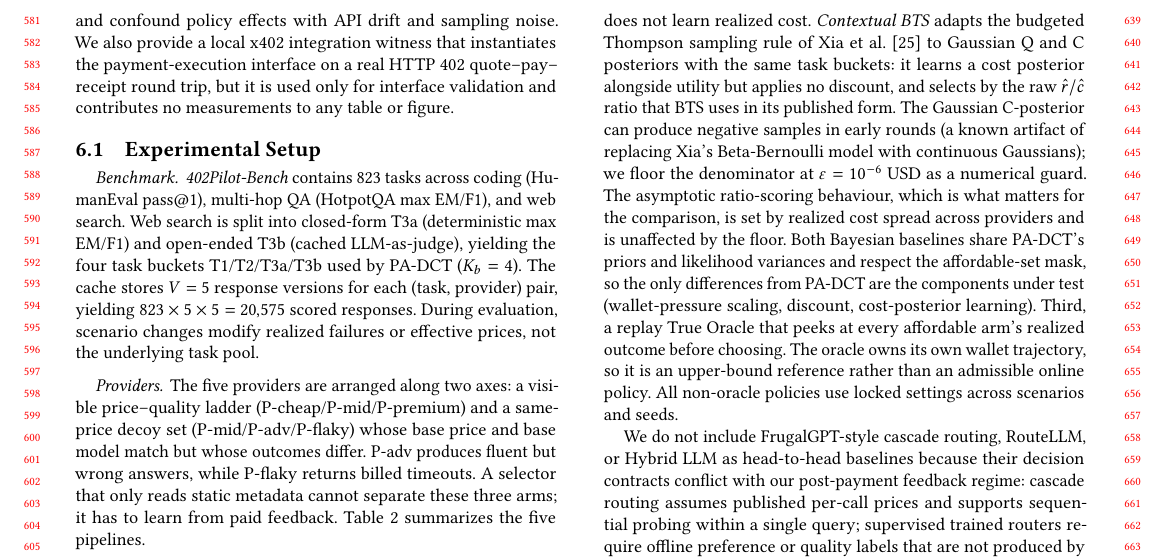
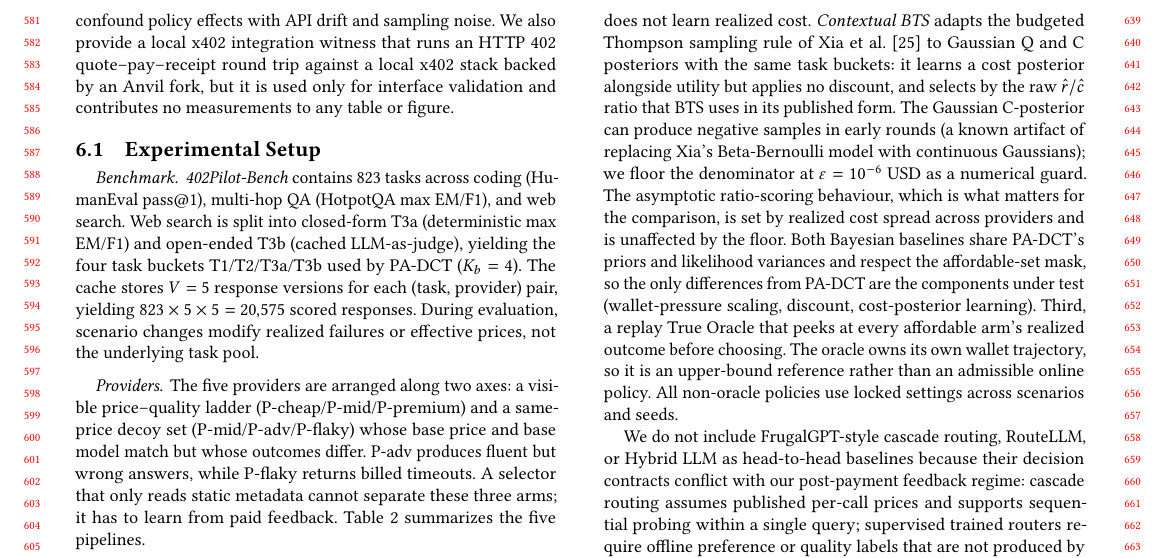
Before and after one commit to MCCodeAI/402Pilot, a LaTeX paper (paper/main.tex, which reads paper/sections/06_evaluation.tex): part of page 6 of 19, cut so that both start at the same text. Compiled offline with pdfLaTeX.

Commit message:
Specify local x402 witness stack

```diff
--- a/paper/sections/06_evaluation.tex
+++ b/paper/sections/06_evaluation.tex
@@ -1,7 +1,7 @@
 \section{Evaluation}
 \label{sec:eval}
 
-Agent-native payment decision-making is a new evaluation setting: an agent repeatedly chooses among paid providers, spends from a finite wallet, and learns only from post-payment outcomes. Existing LLM benchmarks do not capture this full loop, so we construct 402Pilot-Bench on top of public task datasets that provide recognizable workloads and established scorers. We instantiate this loop by pre-generating and scoring multiple responses for each task--provider pair, then replaying the cached outcomes under shared seeds, provider menus, wallet budgets, and market scenarios. This frozen-replay design preserves real LLM output variation while avoiding repeated live provider calls, which would add cost and confound policy effects with API drift and sampling noise. We also provide a local x402 integration witness that instantiates the payment-execution interface on a real HTTP 402 quote--pay--receipt round trip, but it is used only for interface validation and contributes no measurements to any table or figure.
+Agent-native payment decision-making is a new evaluation setting: an agent repeatedly chooses among paid providers, spends from a finite wallet, and learns only from post-payment outcomes. Existing LLM benchmarks do not capture this full loop, so we construct 402Pilot-Bench on top of public task datasets that provide recognizable workloads and established scorers. We instantiate this loop by pre-generating and scoring multiple responses for each task--provider pair, then replaying the cached outcomes under shared seeds, provider menus, wallet budgets, and market scenarios. This frozen-replay design preserves real LLM output variation while avoiding repeated live provider calls, which would add cost and confound policy effects with API drift and sampling noise. We also provide a local x402 integration witness that runs an HTTP 402 quote--pay--receipt round trip against a local x402 stack backed by an Anvil fork, but it is used only for interface validation and contributes no measurements to any table or figure.
 
 \subsection{Experimental Setup}
 \label{sec:eval-setup}
```
